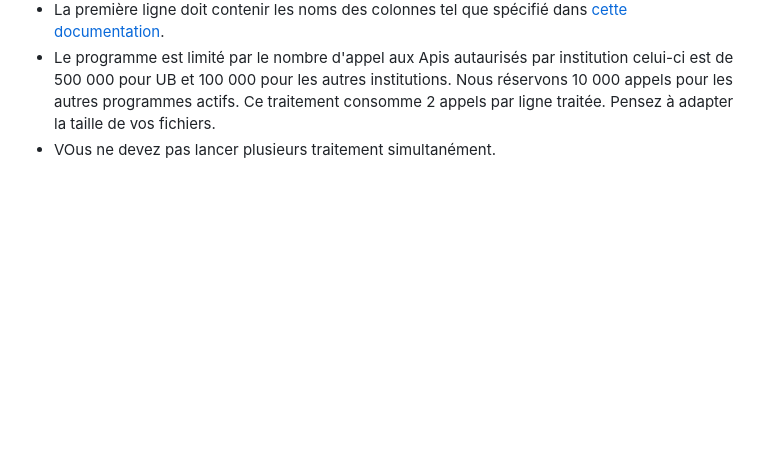
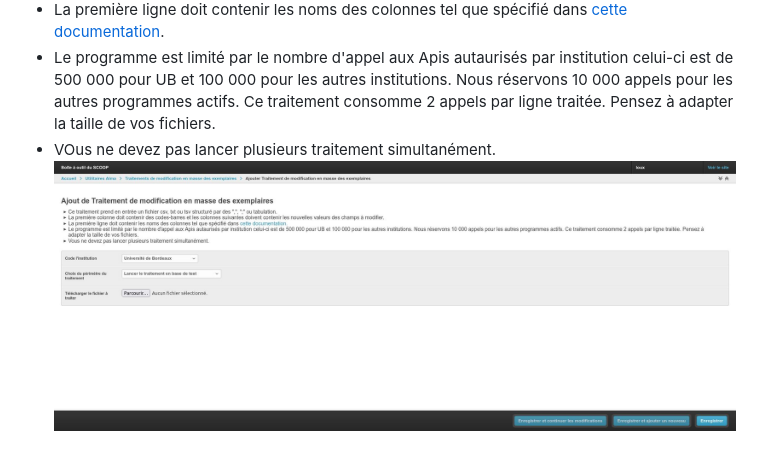
Before and after one commit to louxfaure/alma_utils, a Markdown page: README.md, the part around the change. GitHub-like rendering; pictures changed too: doc.jpg (added); blank space fills up the shorter version.

Commit message:
documentation

```diff
--- a/README.md
+++ b/README.md
@@ -7,3 +7,4 @@ Ce programme est un module Django qui permet de modifier en masse des exemplaire
 - Le programme est limité par le nombre d'appel aux Apis autaurisés par institution celui-ci est de 500 000 pour UB et 100 000 pour les autres institutions.
   Nous réservons 10 000 appels pour les autres programmes actifs. Ce traitement consomme 2 appels par ligne traitée. Pensez à adapter la taille de vos fichiers.
 - VOus ne devez pas lancer plusieurs traitement simultanément.
+![Capture de la page de lancement du traitement](doc.jpg)
```
